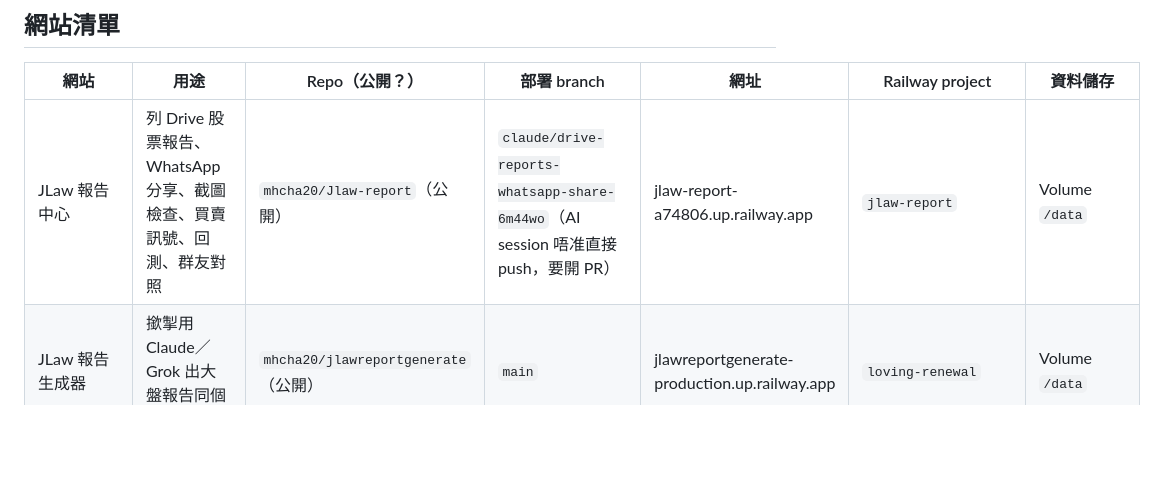
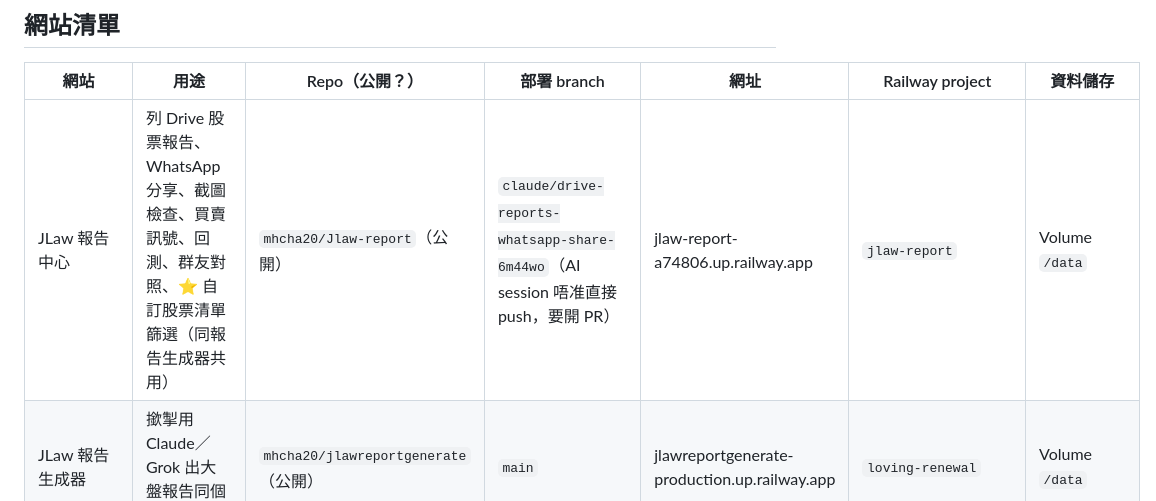
Before and after one commit to mhcha20/Jlaw-report, a Markdown page: docs/ALL_SITES.md, the part around the change. Rendered like a GitHub page; blank space fills up the shorter version.

Commit message:
Docs: record 2026-11-07 to 11-12 work
Co-Authored-By: Claude Opus 5.5 <noreply@anthropic.com>
Claude-Session: https://claude.ai/code/session_015JNGJ2UQnoRPC1Pd6ttc2o

```diff
--- a/docs/ALL_SITES.md
+++ b/docs/ALL_SITES.md
@@ -16,7 +16,7 @@
 
 | 網站 | 用途 | Repo（公開？） | 部署 branch | 網址 | Railway project | 資料儲存 |
 |---|---|---|---|---|---|---|
-| JLaw 報告中心 | 列 Drive 股票報告、WhatsApp 分享、截圖檢查、買賣訊號、回測、群友對照 | `mhcha20/Jlaw-report`（公開） | `claude/drive-reports-whatsapp-share-6m44wo`（AI session 唔准直接 push，要開 PR） | jlaw-report-a74806.up.railway.app | `jlaw-report` | Volume `/data` |
+| JLaw 報告中心 | 列 Drive 股票報告、WhatsApp 分享、截圖檢查、買賣訊號、回測、群友對照、⭐ 自訂股票清單篩選（同報告生成器共用） | `mhcha20/Jlaw-report`（公開） | `claude/drive-reports-whatsapp-share-6m44wo`（AI session 唔准直接 push，要開 PR） | jlaw-report-a74806.up.railway.app | `jlaw-report` | Volume `/data` |
 | JLaw 報告生成器 | 撳掣用 Claude／Grok 出大盤報告同個股三份報告 | `mhcha20/jlawreportgenerate`（公開） | `main` | jlawreportgenerate-production.up.railway.app | `loving-renewal` | Volume `/data` |
 | 截圖自動化 | 每日 TradingView 大盤圖＋富途牛牛個股截圖，上載 Google Drive（俾上面兩個網站用） | `mhcha20/screencapture`（私人） | 唔喺 Railway；行喺雲端電腦（systemd timer），見該 repo | — | — | Google Drive |
 | 2027 鄉郊選舉指引問答 | 選管會指引搜尋＋Claude 回答、提名表格遮蓋工具、重要日子 | `mhcha20/2027ruralelection`（公開） | `main` | web-production-81c64.up.railway.app（全站 Basic auth） | `2027ruralelection` | Volume `/data`（遮蓋範本） |
```
